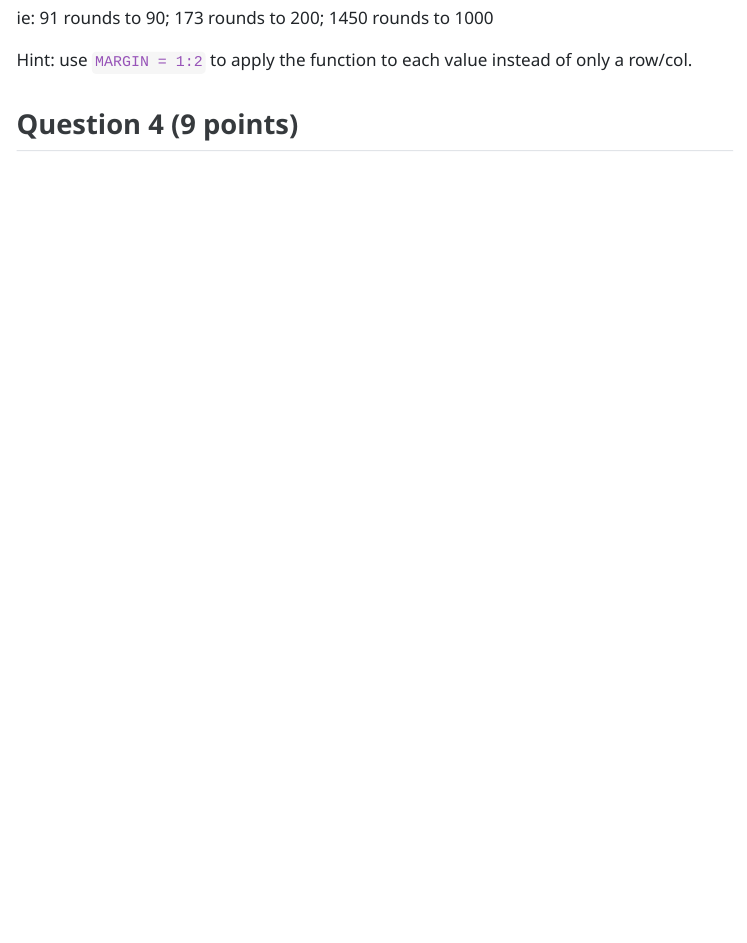
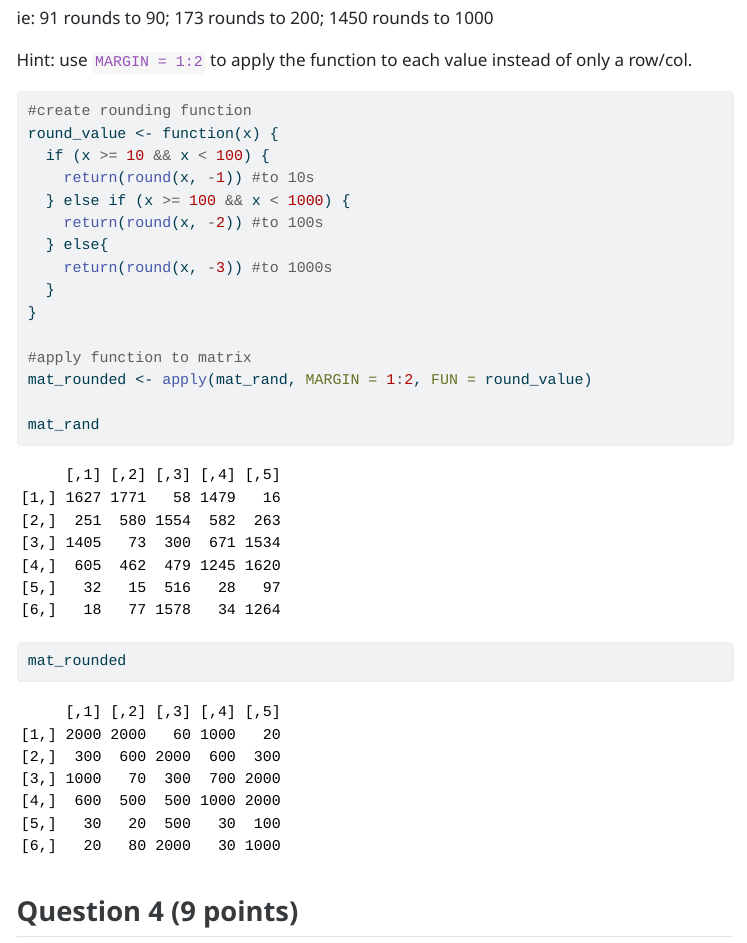
Before and after one commit to dylanryan2/Ryan_Dylan_201_A06, a Quarto document (template_A06.qmd): the page in a window 1100 px wide, from 6700 px down. The pictures show the output file template_A06.html that the author committed with the source, opened offline; menus at the side of the page are left out; long lines of code are wrapped.

Commit message:
question 3

````diff
--- a/template_A06.qmd
+++ b/template_A06.qmd
@@ -186,7 +186,22 @@ ie: 91 rounds to 90; 173 rounds to 200; 1450 rounds to 1000
 Hint: use `MARGIN = 1:2` to apply the function to each value instead of only a row/col.
 
 ```{r}
+#create rounding function
+round_value <- function(x) {
+  if (x >= 10 && x < 100) {
+    return(round(x, -1)) #to 10s
+  } else if (x >= 100 && x < 1000) {
+    return(round(x, -2)) #to 100s
+  } else{
+    return(round(x, -3)) #to 1000s
+  }
+}
 
+#apply function to matrix
+mat_rounded <- apply(mat_rand, MARGIN = 1:2, FUN = round_value)
+
+mat_rand
+mat_rounded
 ```
 
 
````
Also changed, not shown: template_A06.html.
